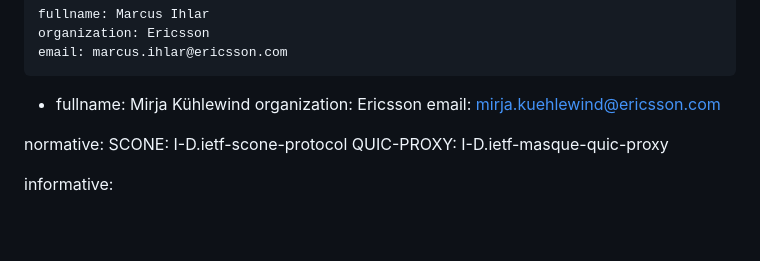
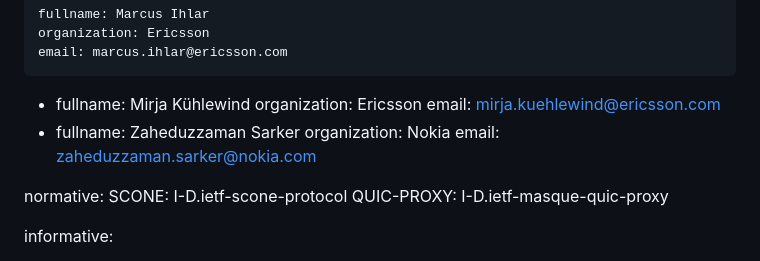
Before and after one commit to mirjak/draft-masque-mediabitrate, a Markdown page: draft-ihlar-scone-masque-mediabitrate.md, the part around the change. Drawn GitHub-style; blank space fills up the shorter version.

Commit message:
Update authors

```diff
--- a/draft-ihlar-scone-masque-mediabitrate.md
+++ b/draft-ihlar-scone-masque-mediabitrate.md
@@ -28,6 +28,10 @@ author:
     fullname: Mirja Kühlewind
     organization: Ericsson
     email: mirja.kuehlewind@ericsson.com
+ -
+    fullname: Zaheduzzaman Sarker
+    organization: Nokia
+    email: zaheduzzaman.sarker@nokia.com
 
 normative:
   SCONE: I-D.ietf-scone-protocol
```
